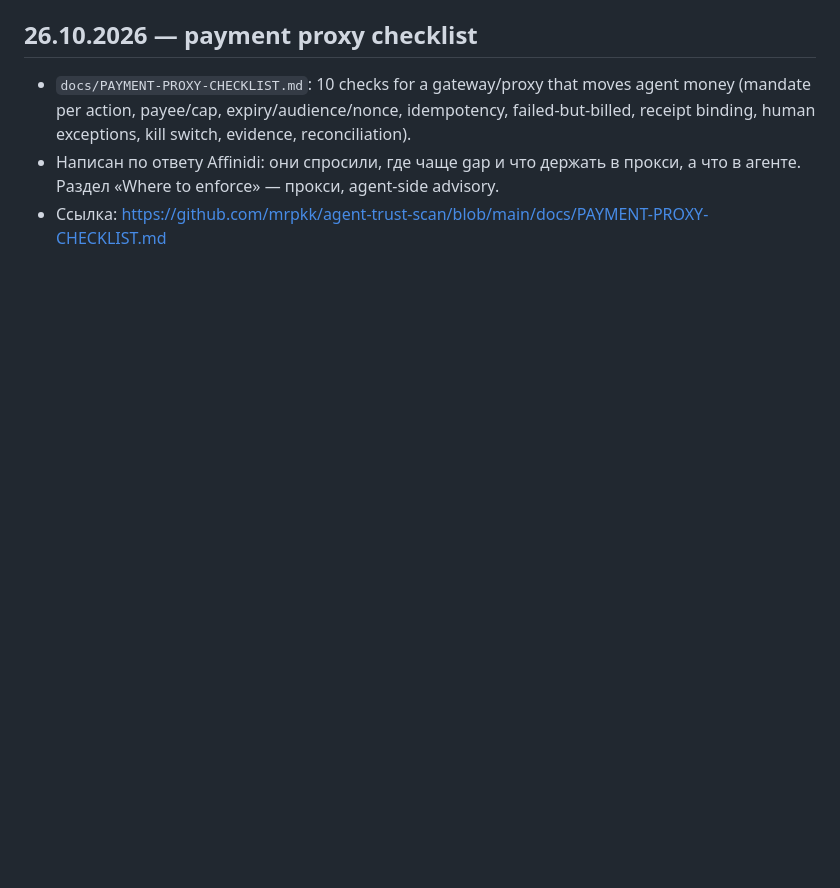
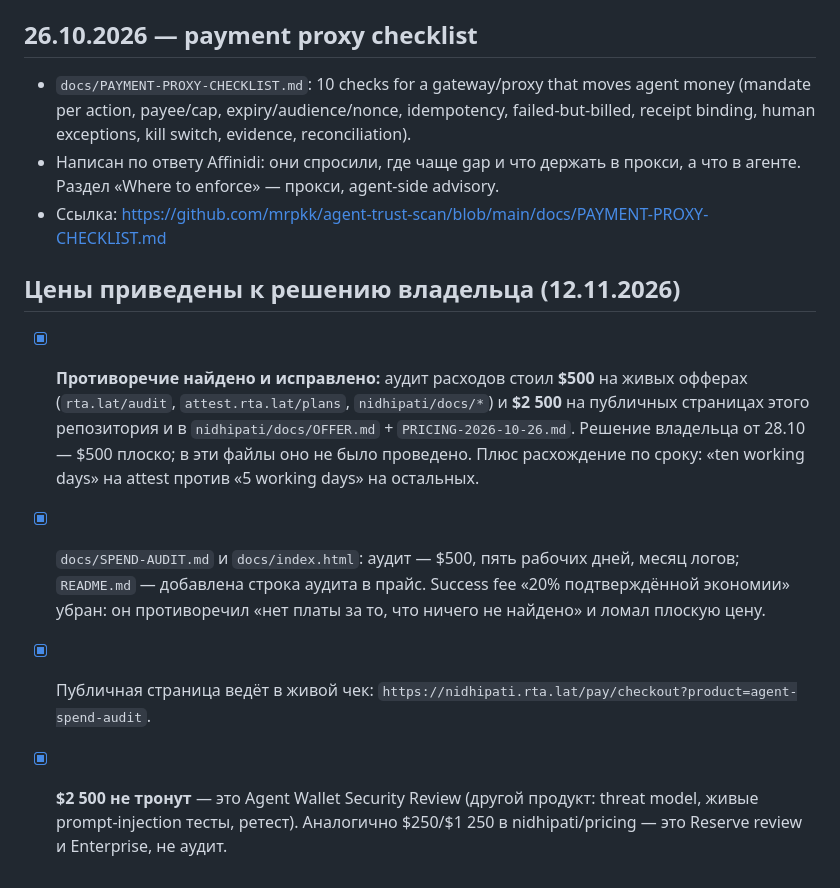
Before and after one commit to mrpkk/agent-trust-scan, a Markdown page: PROGRESS.md, the part around the change. Rendered like a GitHub page; blank space fills up the shorter version.

Commit message:
docs(progress): цены аудита приведены к решению владельца 28.10 — $500 везде

```diff
--- a/PROGRESS.md
+++ b/PROGRESS.md
@@ -348,3 +348,9 @@
 - Написан по ответу Affinidi: они спросили, где чаще gap и что держать в прокси,
   а что в агенте. Раздел «Where to enforce» — прокси, agent-side advisory.
 - Ссылка: https://github.com/mrpkk/agent-trust-scan/blob/main/docs/PAYMENT-PROXY-CHECKLIST.md
+
+## Цены приведены к решению владельца (12.11.2026)
+- [x] **Противоречие найдено и исправлено:** аудит расходов стоил **$500** на живых офферах (`rta.lat/audit`, `attest.rta.lat/plans`, `nidhipati/docs/*`) и **$2 500** на публичных страницах этого репозитория и в `nidhipati/docs/OFFER.md` + `PRICING-2026-10-26.md`. Решение владельца от 28.10 — $500 плоско; в эти файлы оно не было проведено. Плюс расхождение по сроку: «ten working days» на attest против «5 working days» на остальных.
+- [x] `docs/SPEND-AUDIT.md` и `docs/index.html`: аудит — $500, пять рабочих дней, месяц логов; `README.md` — добавлена строка аудита в прайс. Success fee «20% подтверждённой экономии» убран: он противоречил «нет платы за то, что ничего не найдено» и ломал плоскую цену.
+- [x] Публичная страница ведёт в живой чек: `https://nidhipati.rta.lat/pay/checkout?product=agent-spend-audit`.
+- [x] **$2 500 не тронут** — это Agent Wallet Security Review (другой продукт: threat model, живые prompt-injection тесты, ретест). Аналогично $250/$1 250 в nidhipati/pricing — это Reserve review и Enterprise, не аудит.
```
